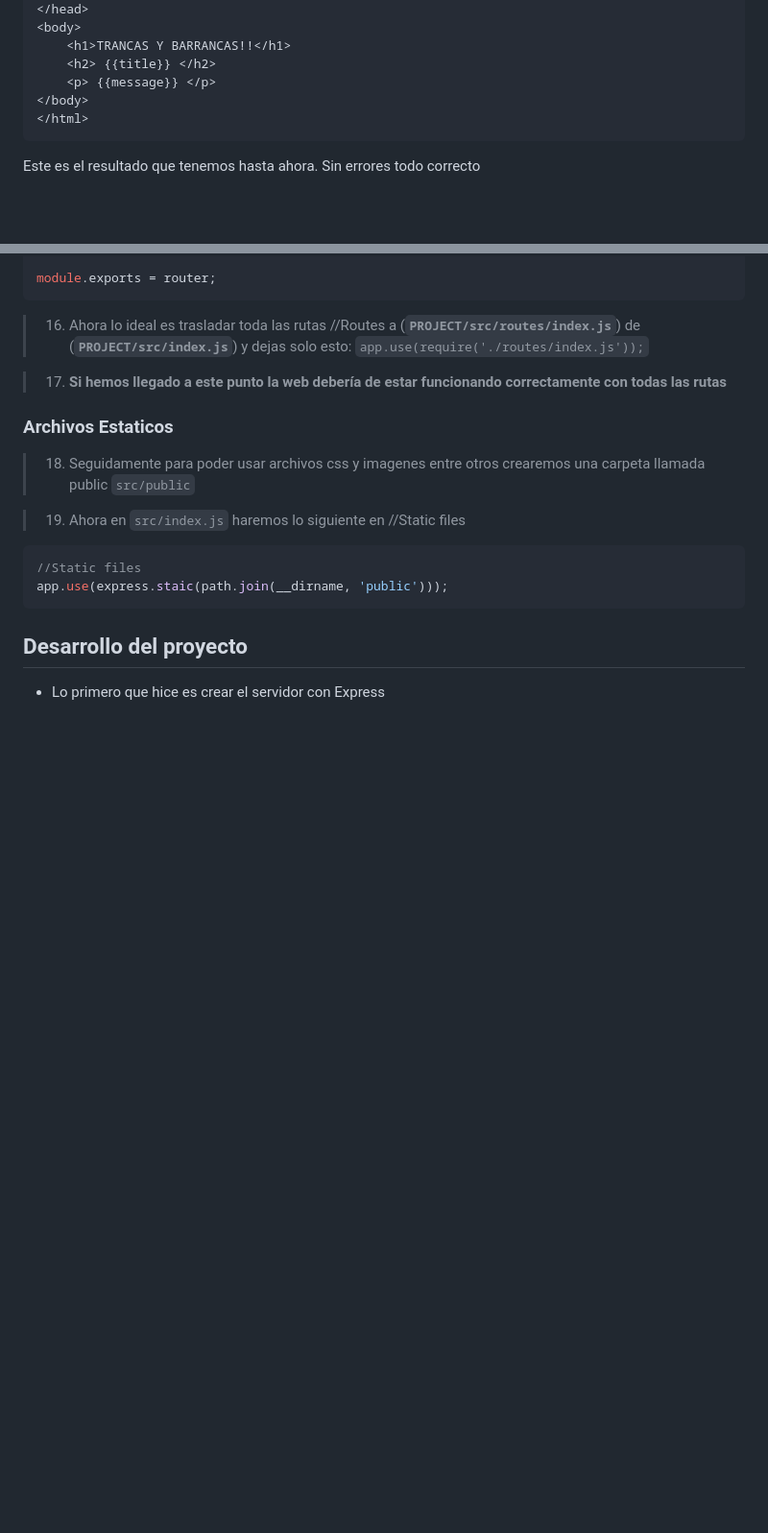
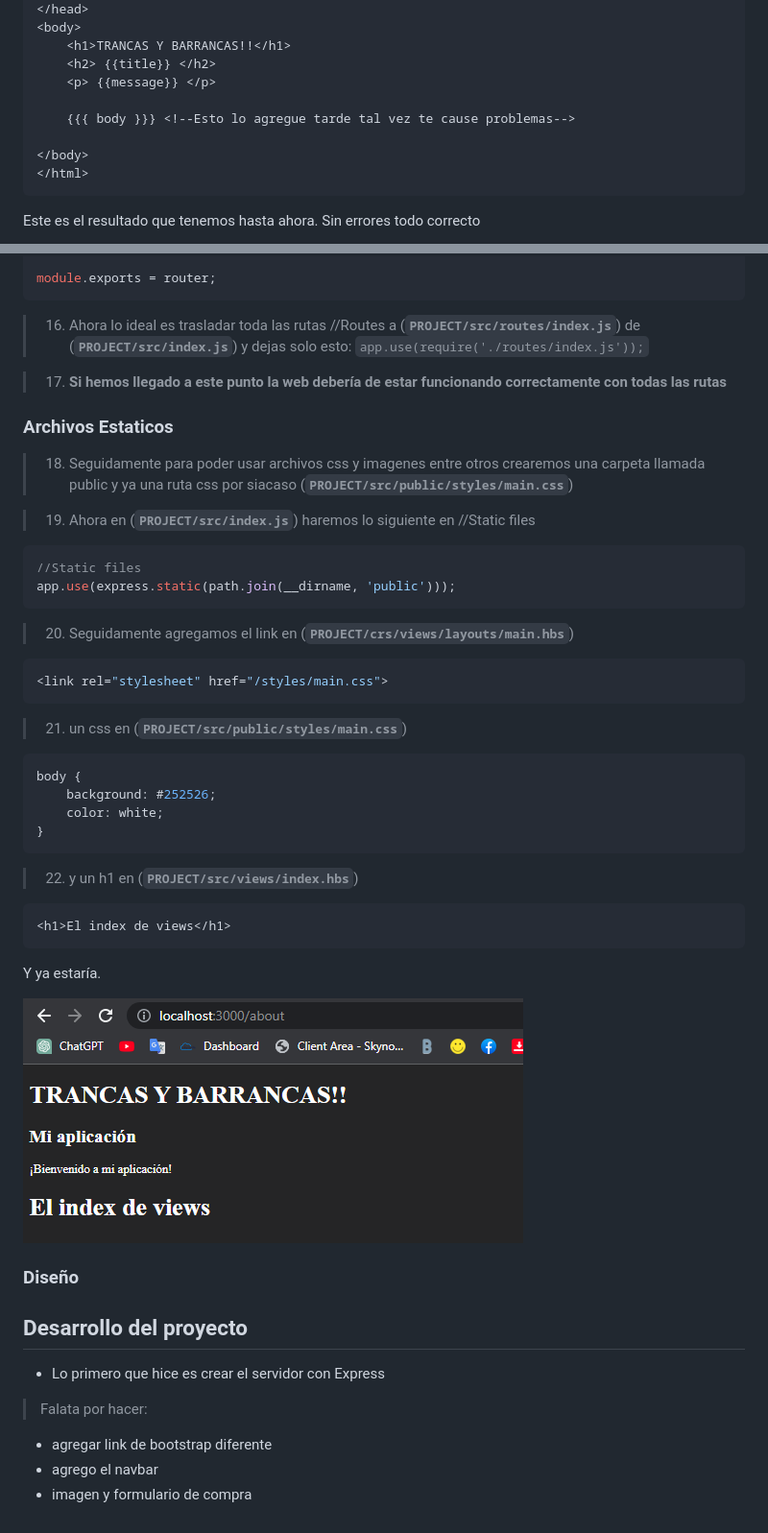
Before and after one commit to Edgar-ae/Stripe_PagosOnline, a Markdown page: stripe - guia/Stripe - Guia.md, 2 parts joined by grey strips. Shown: that part at 96% size. GitHub-like rendering; pictures changed too: stripe - guia/img/image_2.png (added); blank space fills up the shorter version.

Commit message:
completed two until public files

````diff
--- a/stripe - guia/PagosOnline_con_StrikeYExpress.md
+++ b/stripe - guia/Stripe - Guia.md
@@ -126,6 +126,9 @@ dato extra: en **PROJECT/src/views/index.hbs** aun no digitamos nada de codigo
     <h1>TRANCAS Y BARRANCAS!!</h1>
     <h2> {{title}} </h2>
     <p> {{message}} </p>
+
+    {{{ body }}} <!--Esto lo agregue tarde tal vez te cause problemas-->
+
 </body>
 </html>
 ```
@@ -173,17 +176,48 @@ module.exports = router;
 
 ### Archivos Estaticos
 
->18. Seguidamente para poder usar archivos css y imagenes entre otros crearemos una carpeta llamada public `src/public`
+>18. Seguidamente para poder usar archivos css y imagenes entre otros crearemos una carpeta llamada public y ya una ruta css por siacaso (**`PROJECT/src/public/styles/main.css`**)
 
->19. Ahora en `src/index.js` haremos lo siguiente en //Static files
+>19. Ahora en (**`PROJECT/src/index.js`**) haremos lo siguiente en //Static files
 
 ```js
 //Static files
-app.use(express.staic(path.join(__dirname, 'public')));
+app.use(express.static(path.join(__dirname, 'public')));
 ```
 
+> 20. Seguidamente agregamos el link en (**`PROJECT/crs/views/layouts/main.hbs`**)
 
+```js
+<link rel="stylesheet" href="/styles/main.css">
+```
+
+> 21. un css en (**`PROJECT/src/public/styles/main.css`**)
+
+```css
+body {
+    background: #252526;
+    color: white;
+}
+```
+
+> 22. y un h1 en (**`PROJECT/src/views/index.hbs`**)
+
+```html
+<h1>El index de views</h1>
+```
+
+Y ya estaría.
+
+![imagen](./img/image_2.png)
+
+### Diseño
 
 ## Desarrollo del proyecto
 
 - Lo primero que hice es crear el servidor con Express
+
+> Falata por hacer:
+
+- agregar link de bootstrap diferente
+- agrego el navbar
+- imagen y formulario de compra
````
Also changed, not shown: 4 other files.
